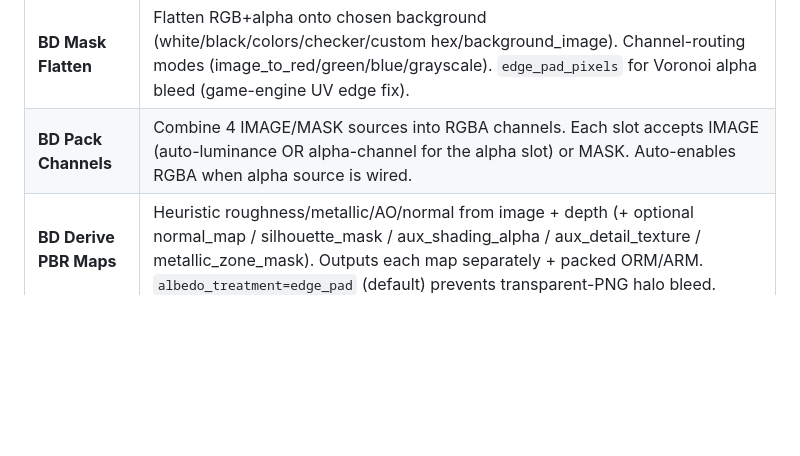
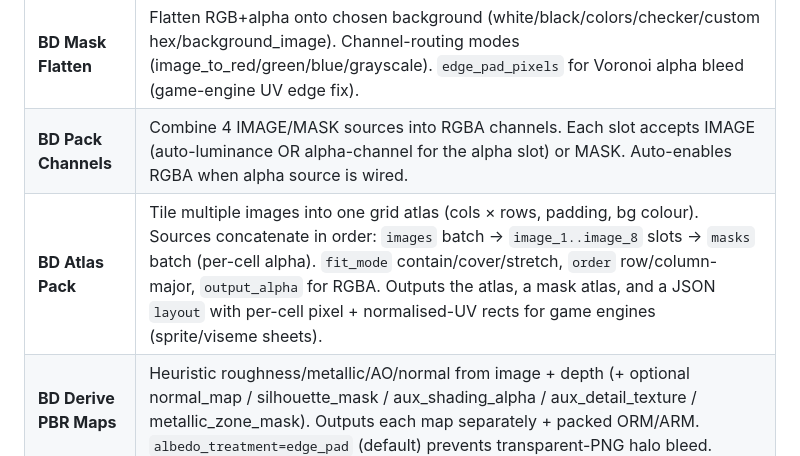
Before and after one commit to BizaNator/ComfyUI-BrainDead, a Markdown page: README.md, the part around the change. Drawn GitHub-style; blank space fills up the shorter version.

```diff
--- a/README.md
+++ b/README.md
@@ -401,6 +401,7 @@ Character segmentation, parts pipeline, PBR map derivation, asset prep.
 |------|-------------|
 | **BD Mask Flatten** | Flatten RGB+alpha onto chosen background (white/black/colors/checker/custom hex/background_image). Channel-routing modes (image_to_red/green/blue/grayscale). `edge_pad_pixels` for Voronoi alpha bleed (game-engine UV edge fix). |
 | **BD Pack Channels** | Combine 4 IMAGE/MASK sources into RGBA channels. Each slot accepts IMAGE (auto-luminance OR alpha-channel for the alpha slot) or MASK. Auto-enables RGBA when alpha source is wired. |
+| **BD Atlas Pack** | Tile multiple images into one grid atlas (cols × rows, padding, bg colour). Sources concatenate in order: `images` batch → `image_1..image_8` slots → `masks` batch (per-cell alpha). `fit_mode` contain/cover/stretch, `order` row/column-major, `output_alpha` for RGBA. Outputs the atlas, a mask atlas, and a JSON `layout` with per-cell pixel + normalised-UV rects for game engines (sprite/viseme sheets). |
 | **BD Derive PBR Maps** | Heuristic roughness/metallic/AO/normal from image + depth (+ optional normal_map / silhouette_mask / aux_shading_alpha / aux_detail_texture / metallic_zone_mask). Outputs each map separately + packed ORM/ARM. `albedo_treatment=edge_pad` (default) prevents transparent-PNG halo bleed. |
 
 **Recommended PBR pipeline** using existing depth/normal estimators (DepthAnythingV2 / Lotus / MiDaS / Metric3D — all installed via comfyui_controlnet_aux):
```
Also changed, not shown: docs/images/workflow_packing.jpg (added), example_workflows/BD-game_engine_packing.jpg (added), 5 other files.
